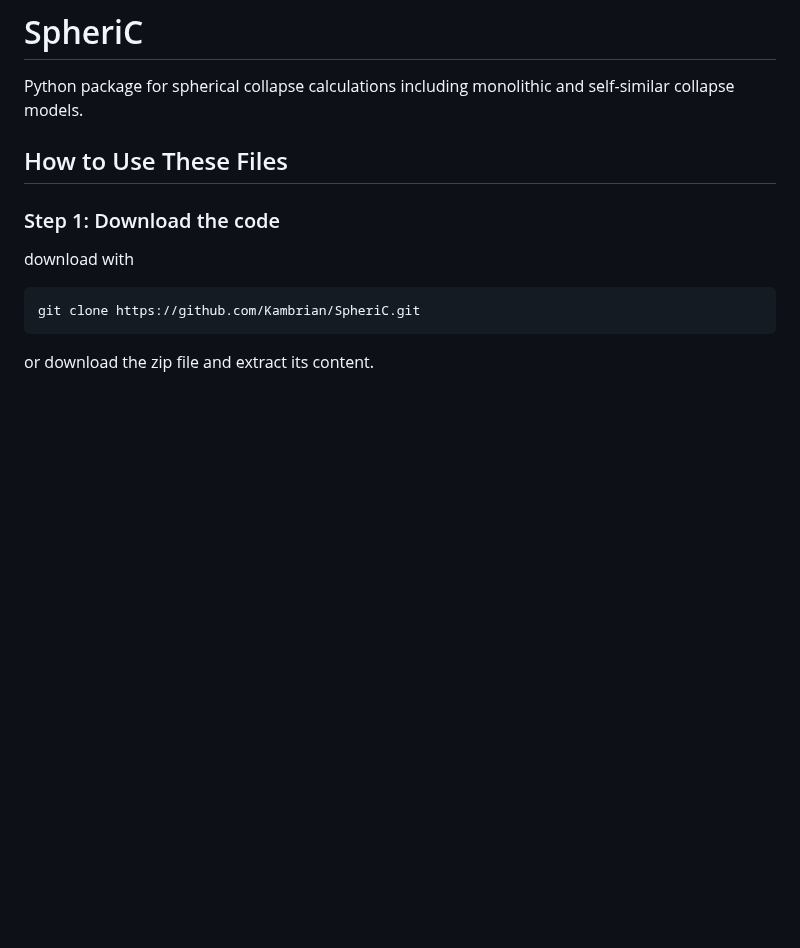
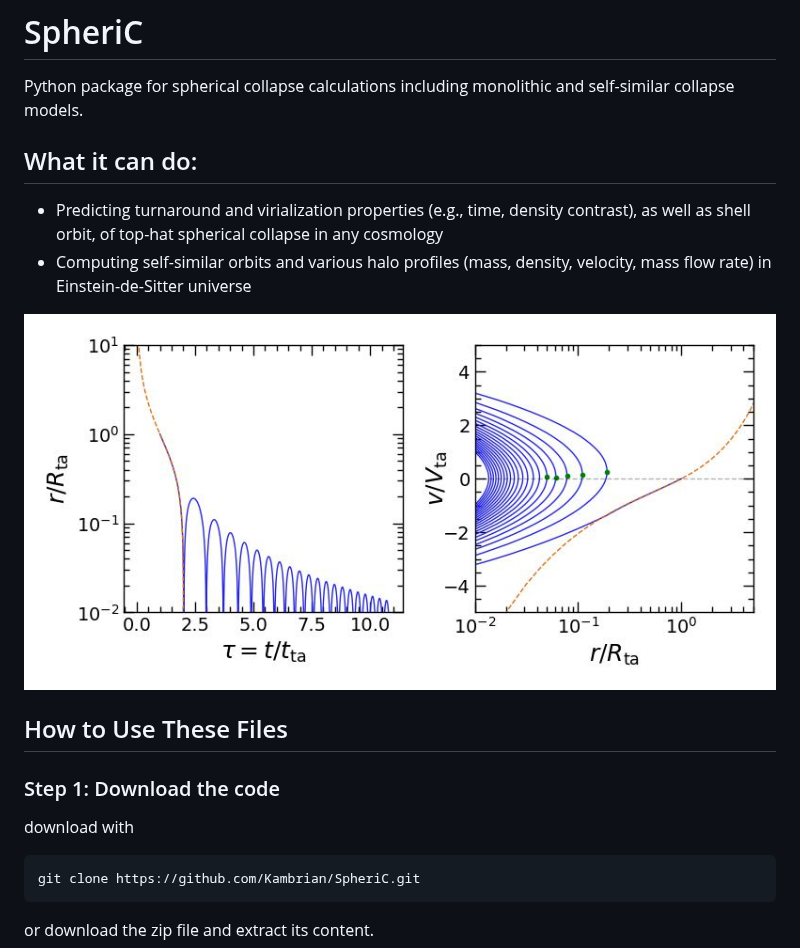
Before and after one commit to Kambrian/SpheriC, a Markdown page: README.md, the part around one of its changes. GitHub-like rendering; pictures changed too: examples/orbit_snap2.jpg (added); blank space fills up the shorter version.

Commit message:
add functionality and example plot to readme

```diff
--- a/README.md
+++ b/README.md
@@ -1,5 +1,11 @@
 # SpheriC
 Python package for spherical collapse calculations including monolithic and self-similar collapse models.
+
+## What it can do:
+- Predicting turnaround and virialization properties (e.g., time, density contrast), as well as shell orbit, of top-hat spherical collapse in any cosmology
+- Computing self-similar orbits and various halo profiles (mass, density, velocity, mass flow rate) in Einstein-de-Sitter universe
+
+![Example plot](examples/orbit_snap2.jpg)
 
 ## How to Use These Files
 ### Step 1: Download the code
```
Also changed, not shown: other parts of README.md (+2 -1 lines).
